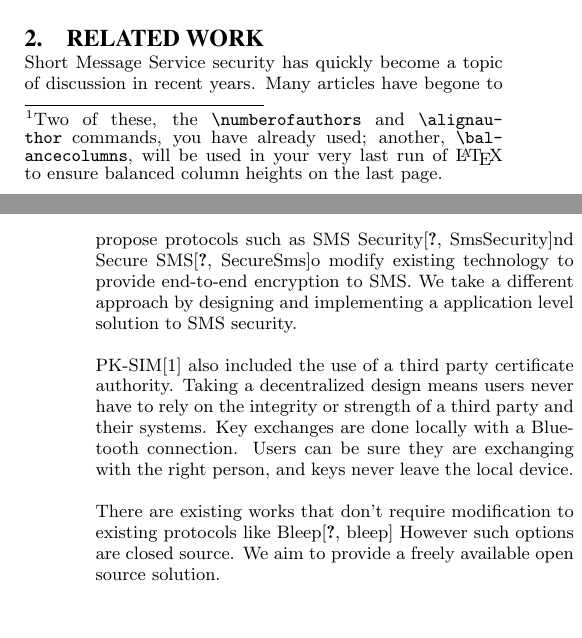
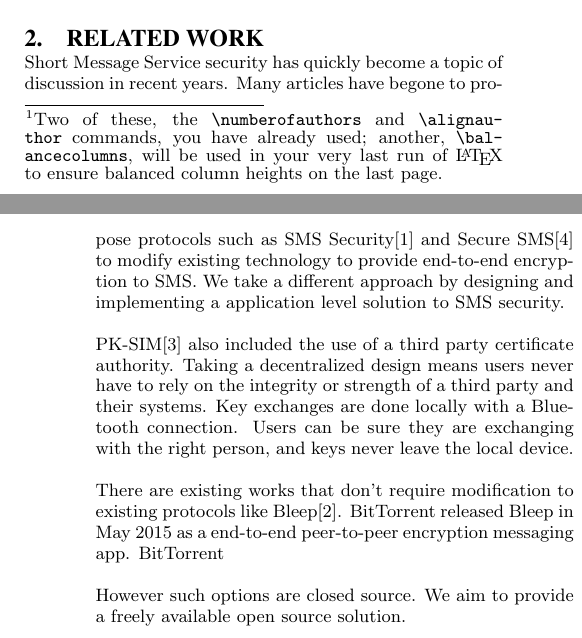
Before and after one commit to BlackburnCollegeComputerScience/Bsecure, a LaTeX paper (app/SecureTextingPaper/bsecure.tex, which reads app/SecureTextingPaper/bsecure_background.tex): two parts of the columns of pages 1 and 2 of 5, joined at a grey line, cut so that both start at the same text. Compiled offline with pdfLaTeX.

Commit message:
updated background

```diff
--- a/app/SecureTextingPaper/bsecure_background.tex
+++ b/app/SecureTextingPaper/bsecure_background.tex
@@ -1,16 +1,14 @@
 \section{RELATED WORK}
 Short Message Service security has quickly become a topic of discussion in recent years.
-Many articles have begone to propose protocols such as SMS Security\cite[SmsSecurity]
-and Secure SMS\cite[SecureSms] to modify existing technology to provide
-end-to-end encryption to SMS. We take a different approach by designing and implementing
-a application level solution to SMS security.
+Many articles have begone to propose protocols such as SMS Security\cite{SmsSecurity} and Secure SMS\cite{SecureSms} to modify existing technology to provide end-to-end encryption to SMS.
+We take a different approach by designing and implementing a application level solution to SMS security.
 
 PK-SIM\cite{PkSim} also included the use of a third party certificate authority.
-Taking a decentralized design means users never have to rely on the integrity
-or strength of a third party and their systems. Key exchanges are done locally
-with a Bluetooth connection. Users can be sure they are exchanging with the right
-person, and keys never leave the local device.
+Taking a decentralized design means users never have to rely on the integrity or strength of a third party and their systems. Key exchanges are done locally with a Bluetooth connection.
+Users can be sure they are exchanging with the right person, and keys never leave the local device.
 
-There are existing works that don't require modification to existing protocols like
-Bleep\cite[bleep]. However such options are closed source. We aim to
-provide a freely available open source solution.
+There are existing works that don't require modification to existing protocols like Bleep\cite{bleep}.
+BitTorrent released Bleep in May 2015 as a end-to-end peer-to-peer encryption messaging app.
+BitTorrent
+
+However such options are closed source. We aim to provide a freely available open source solution.
```
